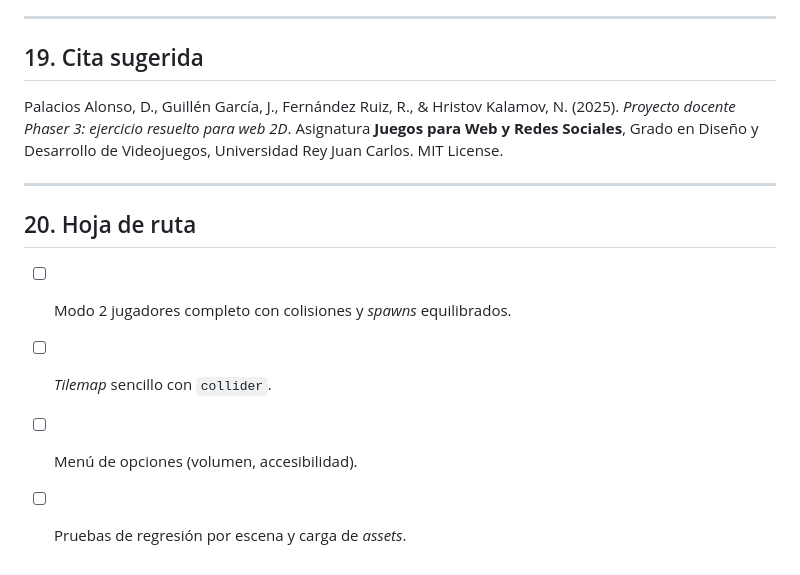
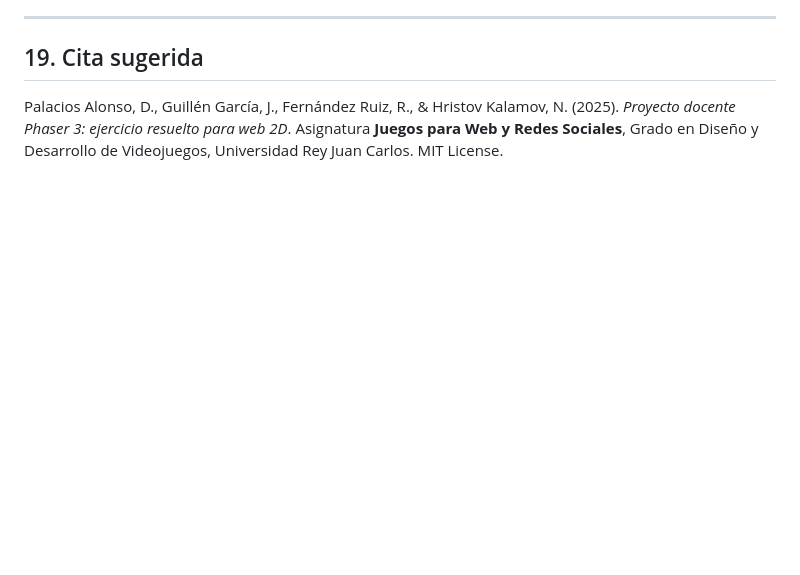
Before and after one commit to dpaURJC/pro-evolution-quidditch-phaserV3, a Markdown page: README.md, the part around the change. Drawn GitHub-style; blank space fills up the shorter version.

Commit message:
Fin del README.md

```diff
--- a/README.md
+++ b/README.md
@@ -225,12 +225,3 @@ THE SOFTWARE.
 ## 19. Cita sugerida
 
 Palacios Alonso, D., Guillén García, J., Fernández Ruiz, R., & Hristov Kalamov, N. (2025). *Proyecto docente Phaser 3: ejercicio resuelto para web 2D*. Asignatura **Juegos para Web y Redes Sociales**, Grado en Diseño y Desarrollo de Videojuegos, Universidad Rey Juan Carlos. MIT License.
-
----
-
-## 20. Hoja de ruta
-
-- [ ] Modo 2 jugadores completo con colisiones y *spawns* equilibrados.
-- [ ] *Tilemap* sencillo con `collider`.
-- [ ] Menú de opciones (volumen, accesibilidad).
-- [ ] Pruebas de regresión por escena y carga de *assets*.
```
